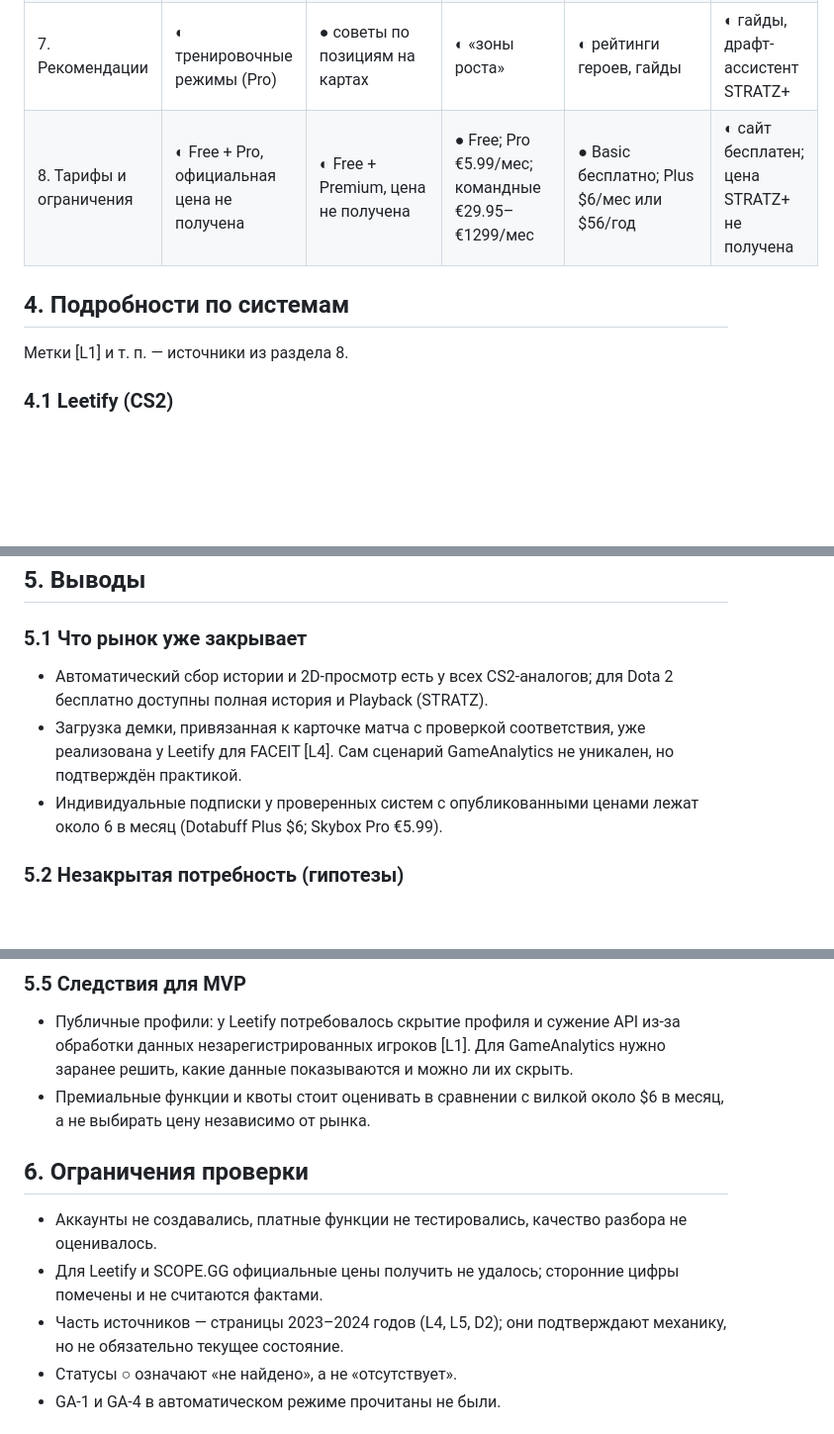
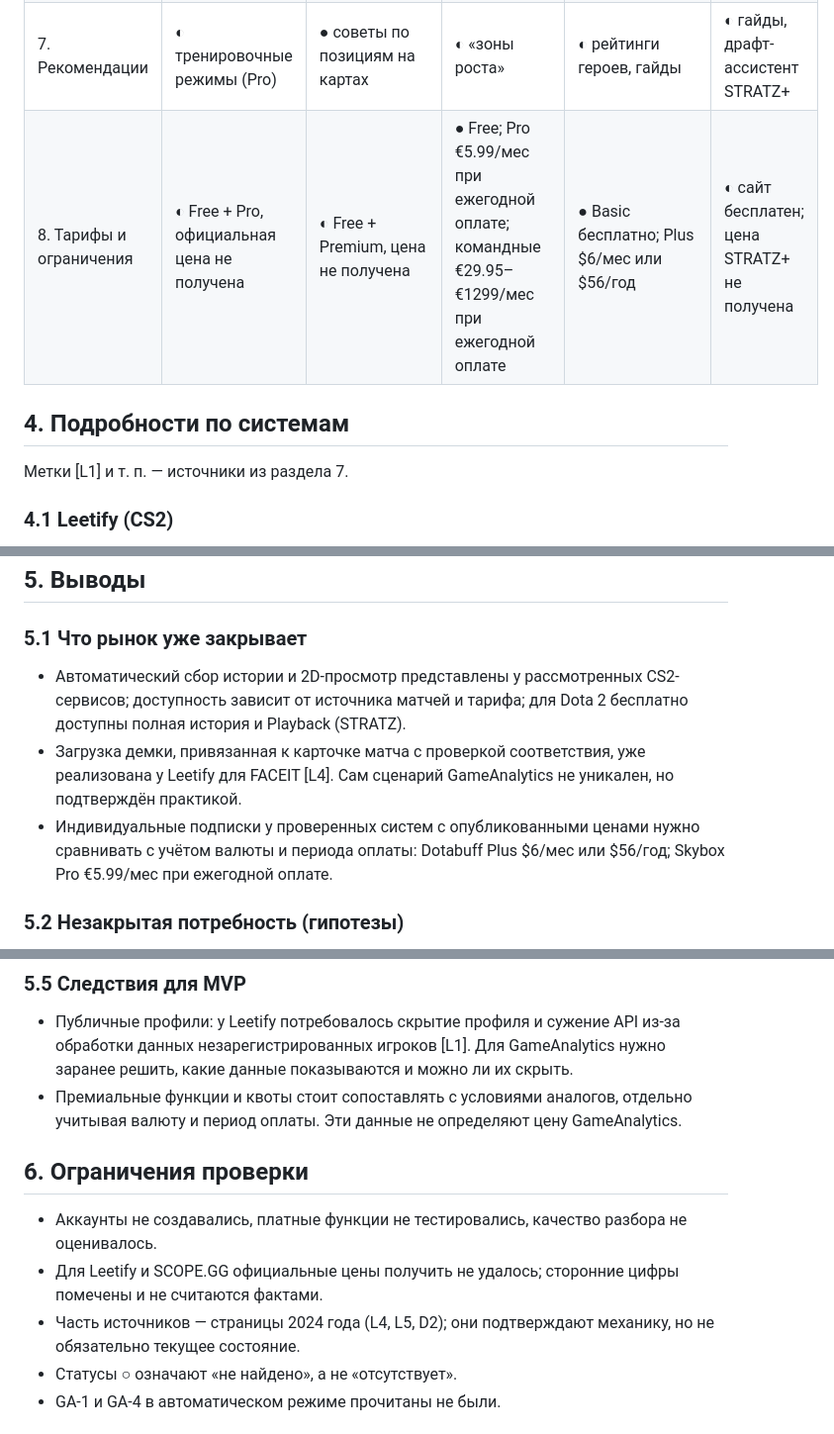
Before and after one commit to silence99999/game-analytics, a Markdown page: docs/research/competitor-analysis.md, 3 parts joined by grey strips. Shown at 99% size. GitHub-like rendering; blank space fills up the shorter version.

Commit message:
GA-50: correct pricing evidence and qualify comparison conclusions

```diff
--- a/docs/research/competitor-analysis.md
+++ b/docs/research/competitor-analysis.md
@@ -34,11 +34,11 @@
 | 5. Детализация событий | ◐ отчёт по матчу; уровень раундов не проверен | ● 2D-реплей, таймлайн раундов, клипы | ● 2D-реплеер, отчёты, фильтры | ● TrueSight (Plus) | ● Playback, страницы матчей |
 | 6. Объяснение ошибок | ◐ рейтинги aim/utility | ● «указываем ошибки и как исправить» | ◐ метрики и сильные/слабые стороны | ◐ цифры и логи, без текстового разбора | ◐ метрика IMP |
 | 7. Рекомендации | ◐ тренировочные режимы (Pro) | ● советы по позициям на картах | ◐ «зоны роста» | ◐ рейтинги героев, гайды | ◐ гайды, драфт-ассистент STRATZ+ |
-| 8. Тарифы и ограничения | ◐ Free + Pro, официальная цена не получена | ◐ Free + Premium, цена не получена | ● Free; Pro €5.99/мес; командные €29.95–€1299/мес | ● Basic бесплатно; Plus $6/мес или $56/год | ◐ сайт бесплатен; цена STRATZ+ не получена |
+| 8. Тарифы и ограничения | ◐ Free + Pro, официальная цена не получена | ◐ Free + Premium, цена не получена | ● Free; Pro €5.99/мес при ежегодной оплате; командные €29.95–€1299/мес при ежегодной оплате | ● Basic бесплатно; Plus $6/мес или $56/год | ◐ сайт бесплатен; цена STRATZ+ не получена |
 
 ## 4. Подробности по системам
 
-Метки [L1] и т. п. — источники из раздела 8.
+Метки [L1] и т. п. — источники из раздела 7.
 
 ### 4.1 Leetify (CS2)
 - **Игры.** Блог ведётся про CS2 и League of Legends [L6]; Dota 2 не упоминается (отсутствие упоминания не доказывает отсутствие плана).
@@ -81,9 +81,9 @@
 ## 5. Выводы
 
 ### 5.1 Что рынок уже закрывает
-- Автоматический сбор истории и 2D-просмотр есть у всех CS2-аналогов; для Dota 2 бесплатно доступны полная история и Playback (STRATZ).
+- Автоматический сбор истории и 2D-просмотр представлены у рассмотренных CS2-сервисов; доступность зависит от источника матчей и тарифа; для Dota 2 бесплатно доступны полная история и Playback (STRATZ).
 - Загрузка демки, привязанная к карточке матча с проверкой соответствия, уже реализована у Leetify для FACEIT [L4]. Сам сценарий GameAnalytics не уникален, но подтверждён практикой.
-- Индивидуальные подписки у проверенных систем с опубликованными ценами лежат около 6 в месяц (Dotabuff Plus $6; Skybox Pro €5.99).
+- Индивидуальные подписки у проверенных систем с опубликованными ценами нужно сравнивать с учётом валюты и периода оплаты: Dotabuff Plus $6/мес или $56/год; Skybox Pro €5.99/мес при ежегодной оплате.
 
 ### 5.2 Незакрытая потребность (гипотезы)
 Гипотезы основаны на проверенных страницах и требуют подтверждения опросом или интервью (материалы GA-4):
@@ -104,12 +104,12 @@
 
 ### 5.5 Следствия для MVP
 - Публичные профили: у Leetify потребовалось скрытие профиля и сужение API из-за обработки данных незарегистрированных игроков [L1]. Для GameAnalytics нужно заранее решить, какие данные показываются и можно ли их скрыть.
-- Премиальные функции и квоты стоит оценивать в сравнении с вилкой около $6 в месяц, а не выбирать цену независимо от рынка.
+- Премиальные функции и квоты стоит сопоставлять с условиями аналогов, отдельно учитывая валюту и период оплаты. Эти данные не определяют цену GameAnalytics.
 
 ## 6. Ограничения проверки
 - Аккаунты не создавались, платные функции не тестировались, качество разбора не оценивалось.
 - Для Leetify и SCOPE.GG официальные цены получить не удалось; сторонние цифры помечены и не считаются фактами.
-- Часть источников — страницы 2023–2024 годов (L4, L5, D2); они подтверждают механику, но не обязательно текущее состояние.
+- Часть источников — страницы 2024 года (L4, L5, D2); они подтверждают механику, но не обязательно текущее состояние.
 - Статусы ○ означают «не найдено», а не «отсутствует».
 - GA-1 и GA-4 в автоматическом режиме прочитаны не были.
 
```
Also changed, not shown: other parts of docs/research/competitor-analysis.md (+3 -3 lines).
